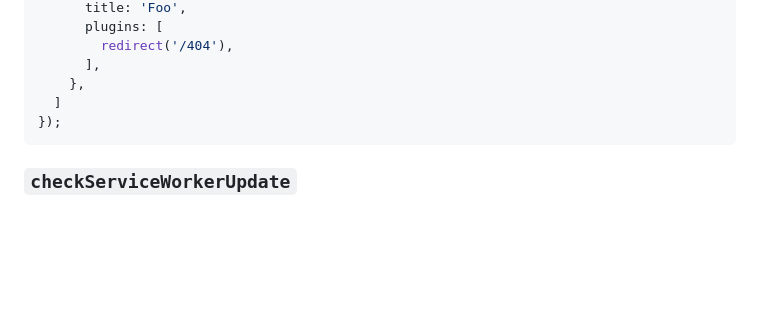
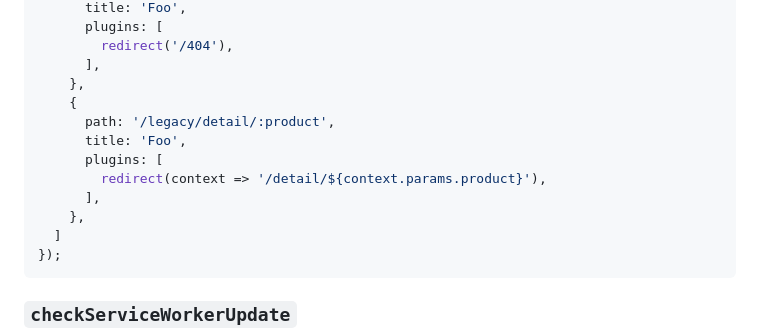
Before and after one commit to thepassle/app-tools, a Markdown page: router/README.md, the part around the change. GitHub-like rendering; blank space fills up the shorter version.

Commit message:
Doc update for redirect
Redirect docs show example of using redirect with the new context function.

````diff
--- a/router/README.md
+++ b/router/README.md
@@ -305,6 +305,13 @@ const router = new Router({
         redirect('/404'),
       ],
     },
+    {
+      path: '/legacy/detail/:product',
+      title: 'Foo',
+      plugins: [
+        redirect(context => '/detail/${context.params.product}'),
+      ],
+    },
   ]
 });
 ```
````
